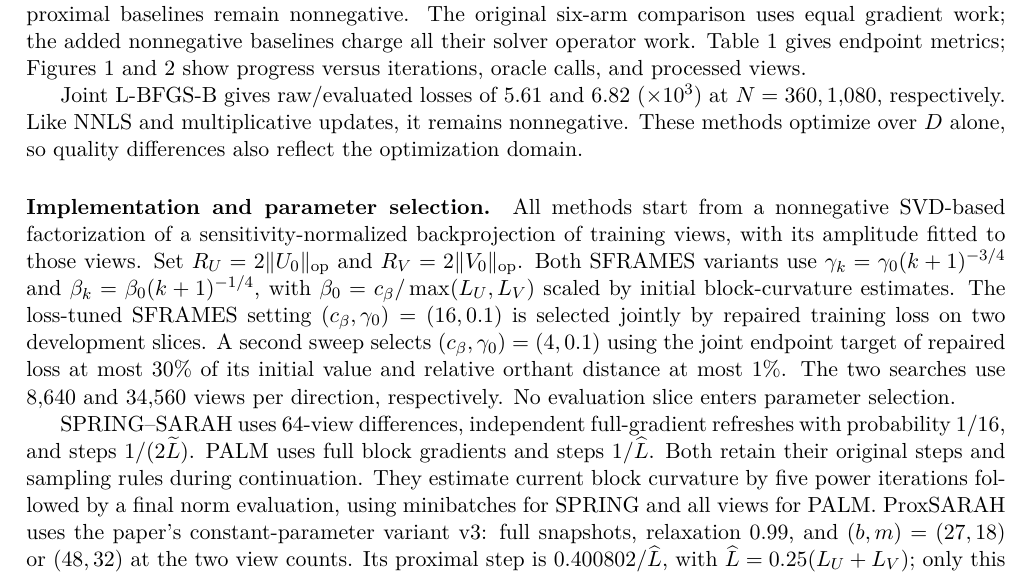
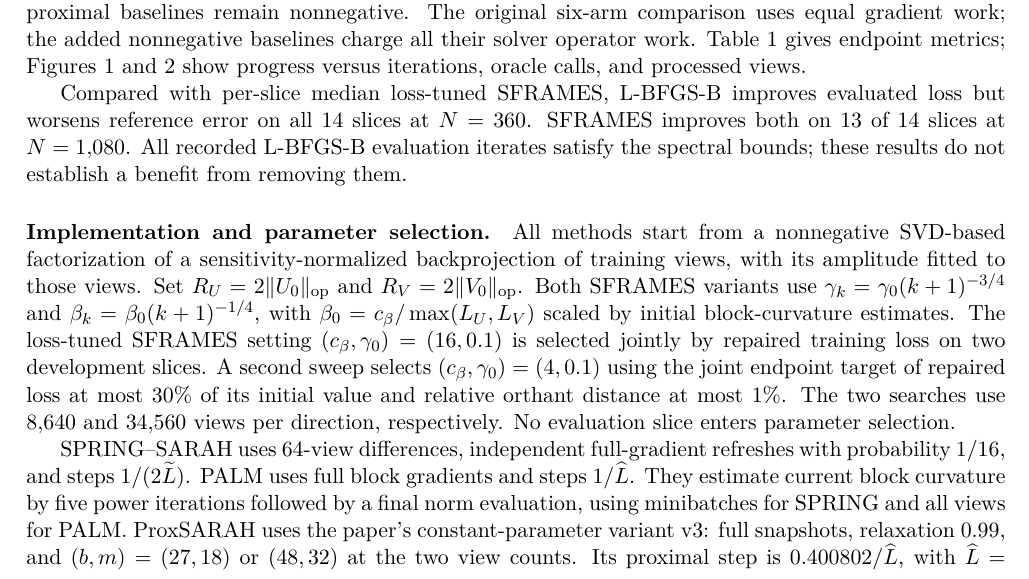
Before and after one commit to tonysf/frankwolfe, a LaTeX document (paper/experiments/stochastic_ct/report/sframes_ct_section.tex, which reads paper/experiments/stochastic_ct/report/ct_experiments.tex): part of page 2 of 5, cut so that both start at the same text. Compiled offline with pdfLaTeX.

Commit message:
Clarify the full L-BFGS-B evaluation and spectral feasibility

```diff
--- a/paper/experiments/stochastic_ct/report/ct_experiments.tex
+++ b/paper/experiments/stochastic_ct/report/ct_experiments.tex
@@ -120,9 +120,11 @@ Table~\ref{tab:ct-results} gives endpoint metrics; Figures~\ref{fig:ct-trajector
 and~\ref{fig:ct-trajectories-1080} show progress versus iterations, oracle calls,
 and processed views.
 
-Joint L-BFGS-B gives raw/evaluated losses of \(5.61\) and \(6.82\) (\(\times10^3\)) at \(N=360,1{,}080\), respectively. Like NNLS and multiplicative
-updates, it remains nonnegative. These methods optimize over \(D\) alone,
-so quality differences also reflect the optimization domain.
+Compared with per-slice median loss-tuned SFRAMES, L-BFGS-B improves
+evaluated loss but worsens reference error on all 14 slices at \(N=360\).
+SFRAMES improves both on 13 of 14 slices at \(N=1{,}080\).
+All recorded L-BFGS-B evaluation iterates satisfy the spectral bounds;
+these results do not establish a benefit from removing them.
 
 \begin{table}[!htbp]
 \centering
@@ -175,7 +177,6 @@ respectively. No evaluation slice enters parameter selection.
 SPRING--SARAH uses \(64\)-view differences, independent full-gradient
 refreshes with probability \(1/16\), and steps \(1/(2\widetilde L)\).
 PALM uses full block gradients and steps \(1/\widehat L\).
-Both retain their original steps and sampling rules during continuation.
 They estimate current block curvature by five power iterations followed
 by a final norm evaluation, using minibatches for SPRING and all views for PALM.
 ProxSARAH uses the paper's constant-parameter variant v3: full snapshots,
```
Also changed, not shown: paper/experiments/stochastic_ct/report/sframes_ct_section.pdf, 1 other file.
